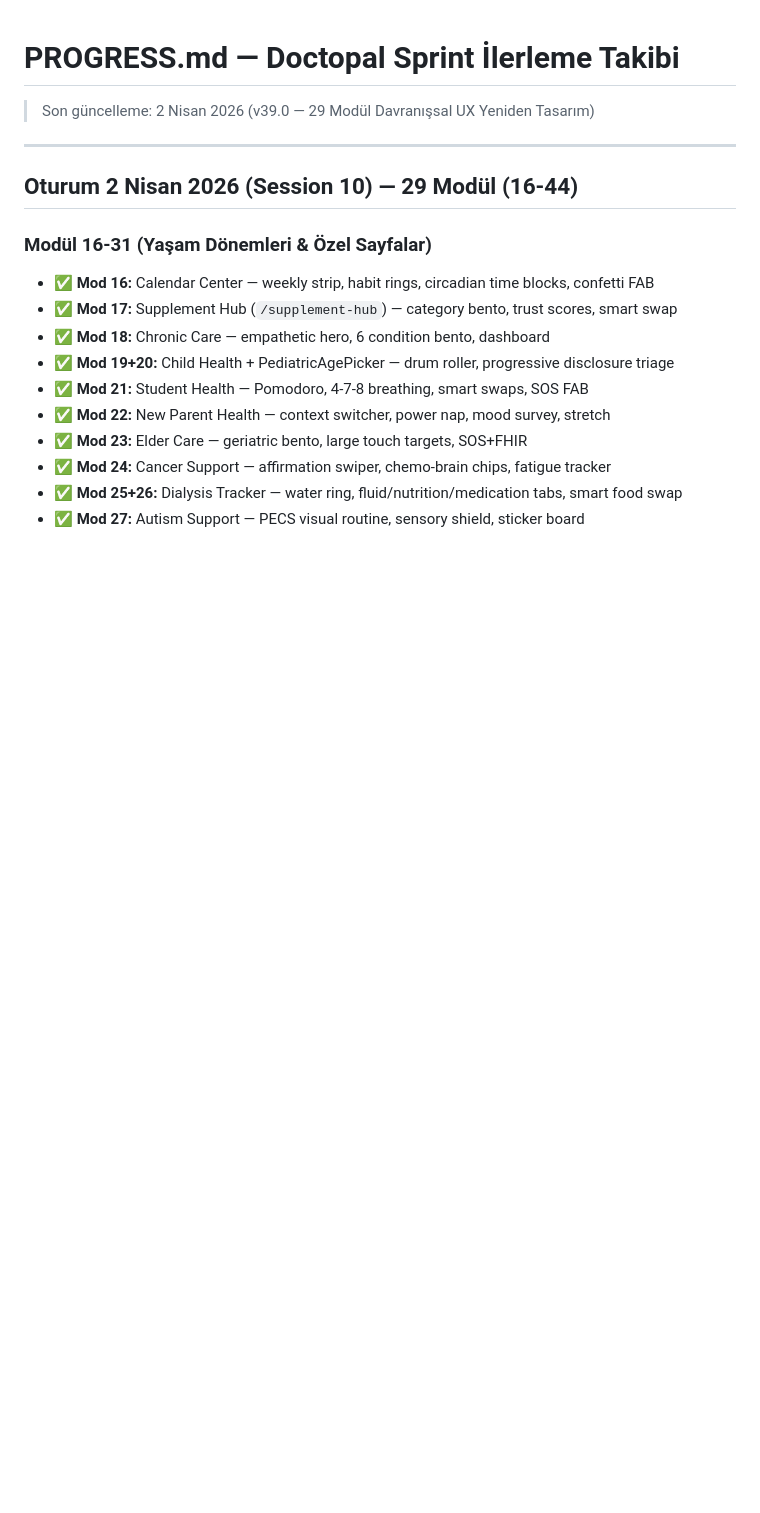
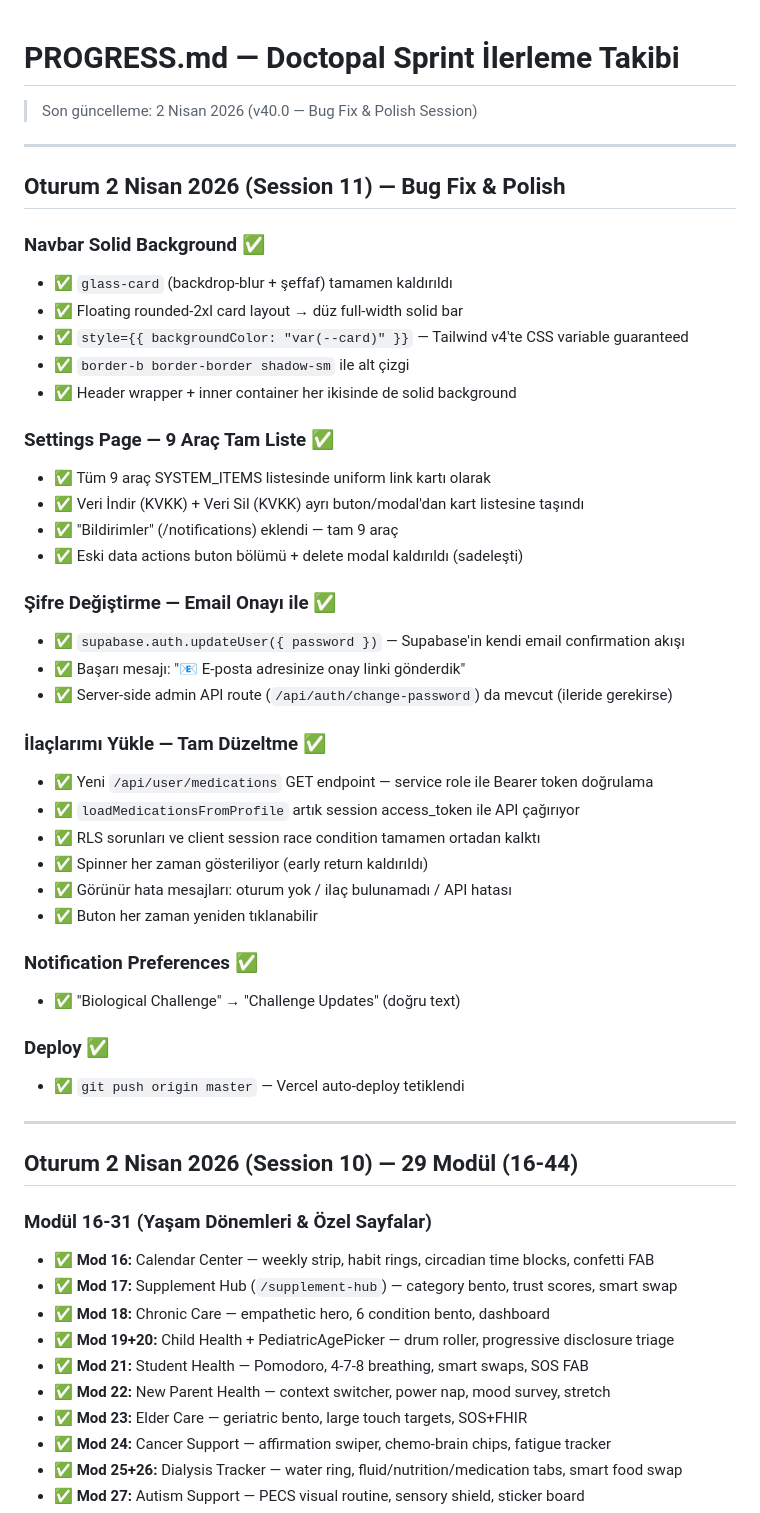
Before and after one commit to PhytoTherapyAI/phytotherapy-ai, a Markdown page: PROGRESS.md, the part around the change. Drawn GitHub-style; blank space fills up the shorter version.

Commit message:
docs: update CLAUDE.md v40.0 and PROGRESS.md session 11
Co-Authored-By: Claude Sonnet 4.6 <noreply@anthropic.com>

```diff
--- a/PROGRESS.md
+++ b/PROGRESS.md
@@ -1,6 +1,42 @@
 # PROGRESS.md — Doctopal Sprint İlerleme Takibi
 
-> Son güncelleme: 2 Nisan 2026 (v39.0 — 29 Modül Davranışsal UX Yeniden Tasarım)
+> Son güncelleme: 2 Nisan 2026 (v40.0 — Bug Fix & Polish Session)
+
+---
+
+## Oturum 2 Nisan 2026 (Session 11) — Bug Fix & Polish
+
+### Navbar Solid Background ✅
+- ✅ `glass-card` (backdrop-blur + şeffaf) tamamen kaldırıldı
+- ✅ Floating rounded-2xl card layout → düz full-width solid bar
+- ✅ `style={{ backgroundColor: "var(--card)" }}` — Tailwind v4'te CSS variable guaranteed
+- ✅ `border-b border-border shadow-sm` ile alt çizgi
+- ✅ Header wrapper + inner container her ikisinde de solid background
+
+### Settings Page — 9 Araç Tam Liste ✅
+- ✅ Tüm 9 araç SYSTEM_ITEMS listesinde uniform link kartı olarak
+- ✅ Veri İndir (KVKK) + Veri Sil (KVKK) ayrı buton/modal'dan kart listesine taşındı
+- ✅ "Bildirimler" (/notifications) eklendi — tam 9 araç
+- ✅ Eski data actions buton bölümü + delete modal kaldırıldı (sadeleşti)
+
+### Şifre Değiştirme — Email Onayı ile ✅
+- ✅ `supabase.auth.updateUser({ password })` — Supabase'in kendi email confirmation akışı
+- ✅ Başarı mesajı: "📧 E-posta adresinize onay linki gönderdik"
+- ✅ Server-side admin API route (`/api/auth/change-password`) da mevcut (ileride gerekirse)
+
+### İlaçlarımı Yükle — Tam Düzeltme ✅
+- ✅ Yeni `/api/user/medications` GET endpoint — service role ile Bearer token doğrulama
+- ✅ `loadMedicationsFromProfile` artık session access_token ile API çağırıyor
+- ✅ RLS sorunları ve client session race condition tamamen ortadan kalktı
+- ✅ Spinner her zaman gösteriliyor (early return kaldırıldı)
+- ✅ Görünür hata mesajları: oturum yok / ilaç bulunamadı / API hatası
+- ✅ Buton her zaman yeniden tıklanabilir
+
+### Notification Preferences ✅
+- ✅ "Biological Challenge" → "Challenge Updates" (doğru text)
+
+### Deploy ✅
+- ✅ `git push origin master` — Vercel auto-deploy tetiklendi
 
 ---
 
```
Also changed, not shown: CLAUDE.md (+9 -2 lines).
